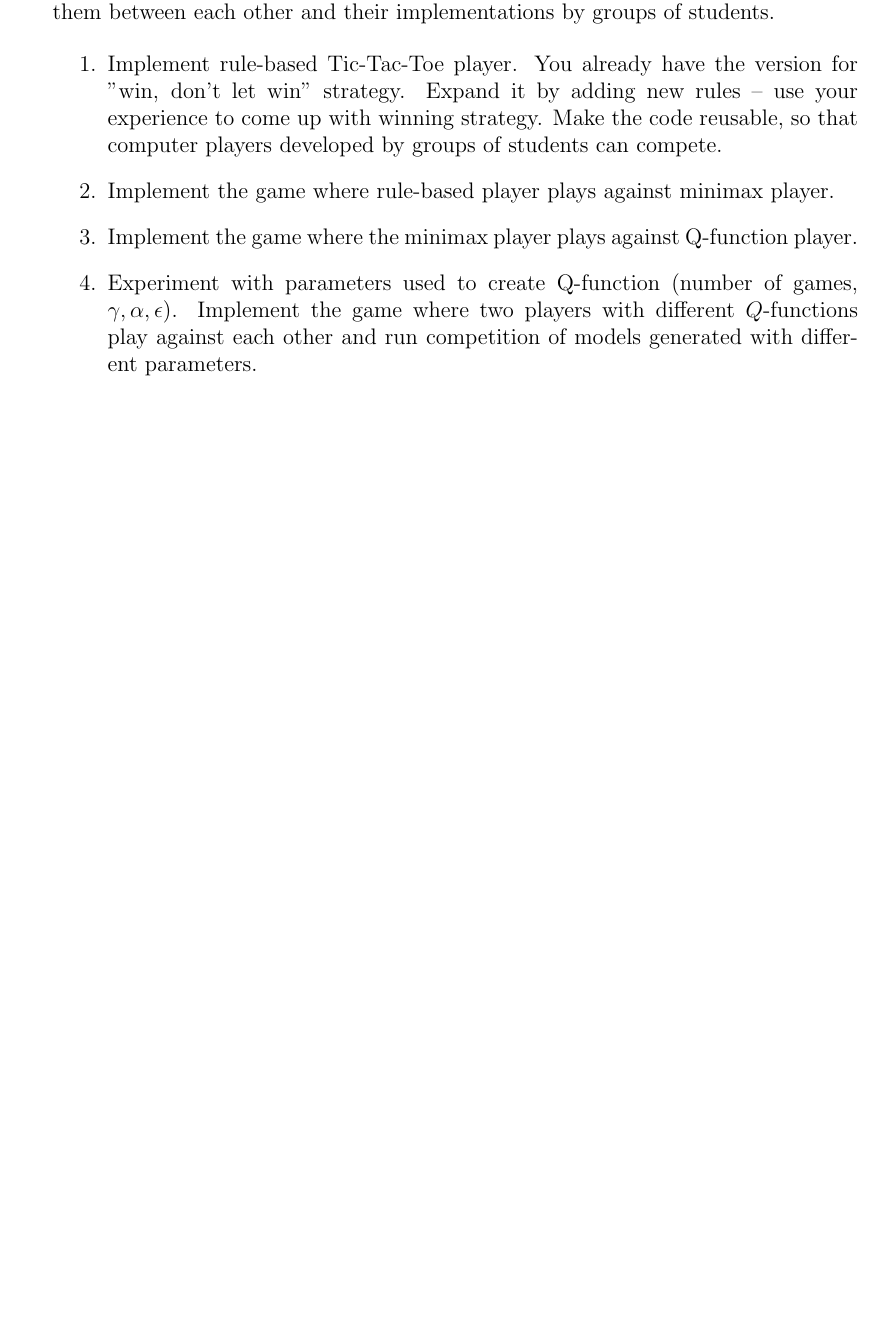
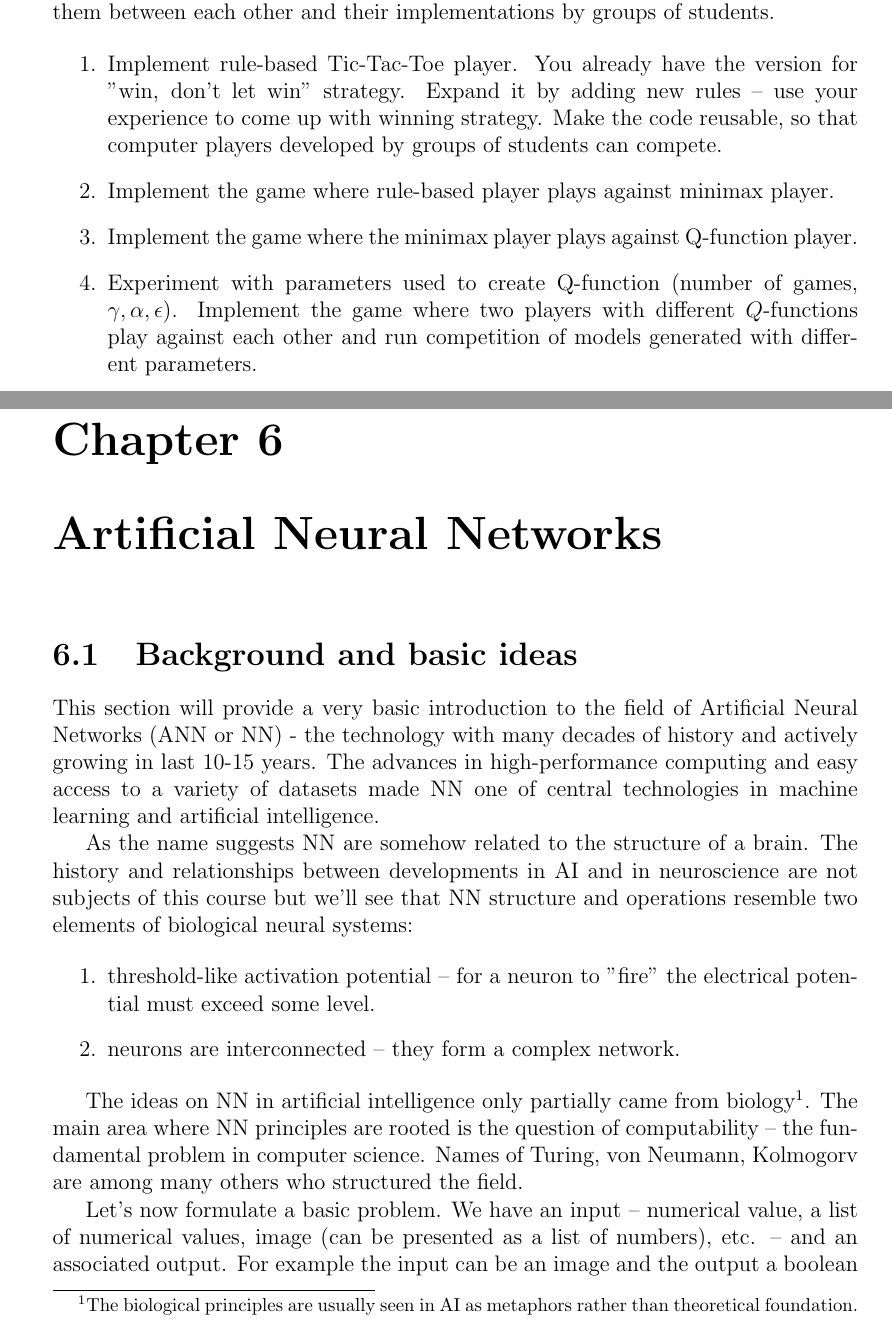
Before and after one commit to ifeldsht/qrd, a LaTeX thesis (texts/ai_book_china01/book001.tex, which reads texts/ai_book_china01/book00105.tex): part of page 62 of 86 before the commit and two parts of pages 62 and 63 of 88 after it, the two joined at a grey line, cut so that both start at the same text, the shorter picture padded with empty space. Compiled offline with pdfLaTeX.

Commit message:
chapter 5, NN

```diff
--- a/texts/ai_book_china01/book001.tex
+++ b/texts/ai_book_china01/book001.tex
@@ -13,7 +13,7 @@
 \usepackage{graphicx}
 \usepackage{mathtools}
 \usepackage{tikz}
-\usetikzlibrary{positioning}
+\usetikzlibrary{arrows,positioning}
 \graphicspath{{images/}}
 
 \title{Book 1}
--- /dev/null
+++ b/texts/ai_book_china01/book00105.tex
@@ -0,0 +1,34 @@
+\chapter{Artificial Neural Networks}
+
+\section{Background and basic ideas}
+
+This section will provide a very basic introduction to the
+field of Artificial Neural Networks (ANN or NN) - the technology
+with many decades of history and actively growing in last 10-15 years.
+The advances in high-performance computing and easy access
+to a variety of datasets made NN one of central technologies
+in machine learning and artificial intelligence.
+
+As the name suggests NN are somehow related to the structure of a brain.
+The history and relationships between developments in AI and in
+neuroscience are not subjects of this course but we'll see that NN
+structure and operations resemble two elements of biological
+neural systems:
+
+\begin{enumerate}
+\item threshold-like activation potential -- for a neuron to "fire"
+the electrical potential must exceed some level.
+\item neurons are interconnected -- they form a complex network.
+\end{enumerate}
+
+The ideas on NN in artificial intelligence only partially came from
+biology\footnote{The biological principles are usually seen in AI as
+metaphors rather than theoretical foundation.}. The main area
+where NN principles are rooted is the question of computability --
+the fundamental problem in computer science. Names of Turing,
+von Neumann, Kolmogorv are among many others who structured the field.
+
+Let's now formulate a basic problem. We have an input -- numerical value,
+a list of numerical values, image (can be presented as a list of numbers),
+etc. -- and an associated output. For example the input can be an image
+and the output a boolean value indicating that the image represents a cat.
```
Also changed, not shown: texts/ai_book_china01/book001.tex (1 more changed lines), texts/ai_book_china01/book00105.tex (45 more changed lines).
